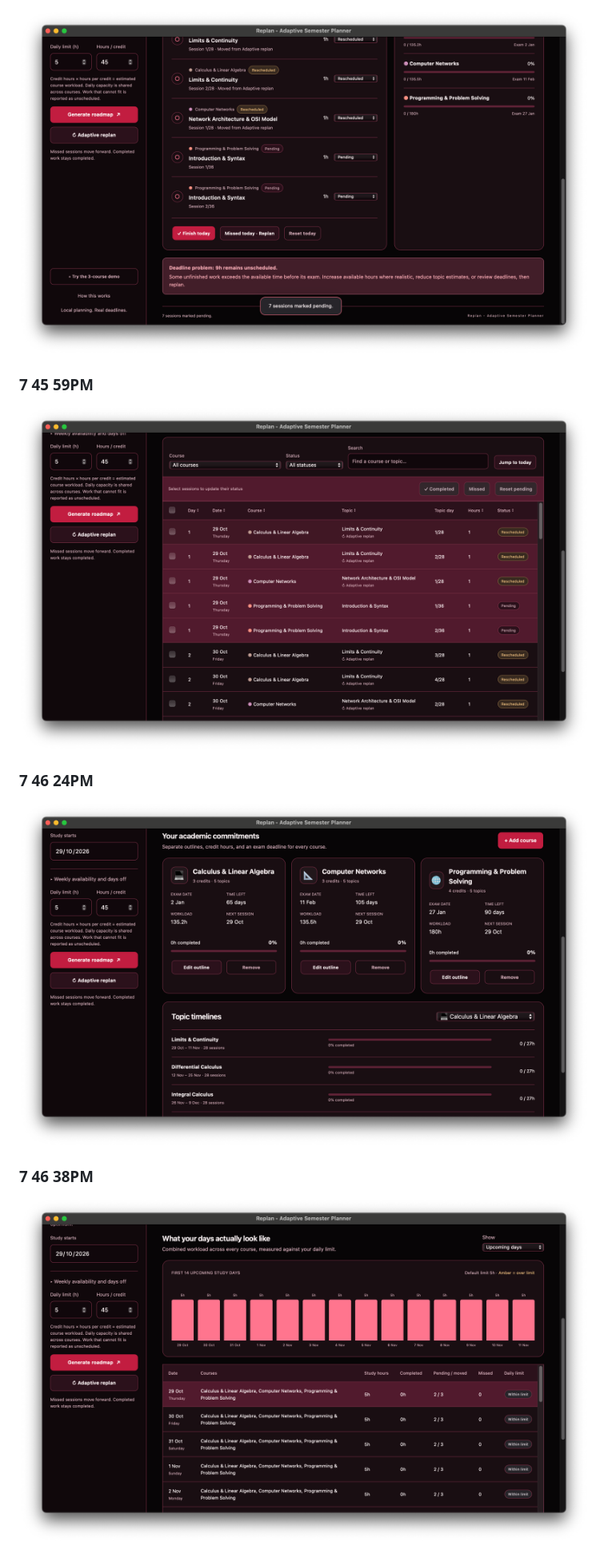
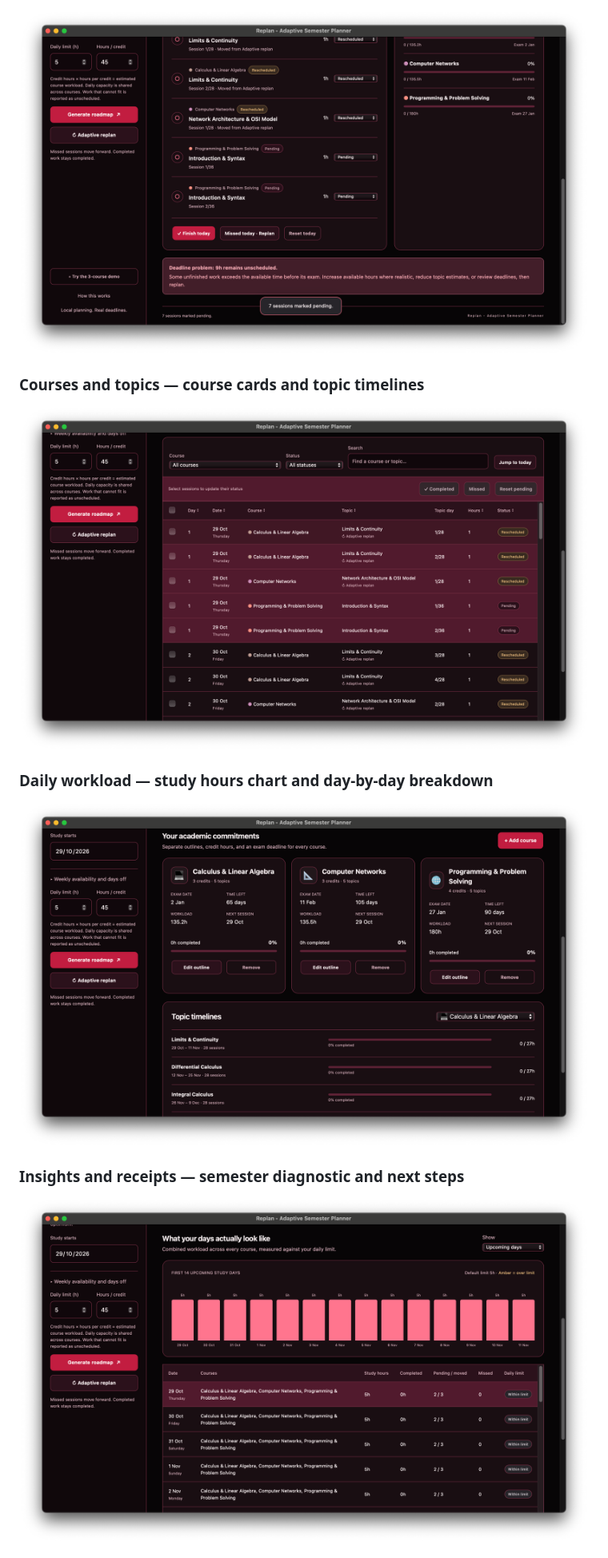
Before and after one commit to Khanida/Replan-AdaptiveSemesterPlanner, a Markdown page: README.md, the part around one of its changes. Shown at 80% size. GitHub-like rendering; folded sections open.

```diff
--- a/README.md
+++ b/README.md
@@ -82,3 +82,3 @@ The gallery below shows RePlan's planner dashboard, roadmap and course views, wo
 
-### 7 45 59PM
+### Courses and topics — course cards and topic timelines
 
@@ -86,3 +86,3 @@ The gallery below shows RePlan's planner dashboard, roadmap and course views, wo
 
-### 7 46 24PM
+### Daily workload — study hours chart and day-by-day breakdown
 
@@ -90,3 +90,3 @@ The gallery below shows RePlan's planner dashboard, roadmap and course views, wo
 
-### 7 46 38PM
+### Insights and receipts — semester diagnostic and next steps
 
```
Also changed, not shown: other parts of README.md (+33 -33 lines).
